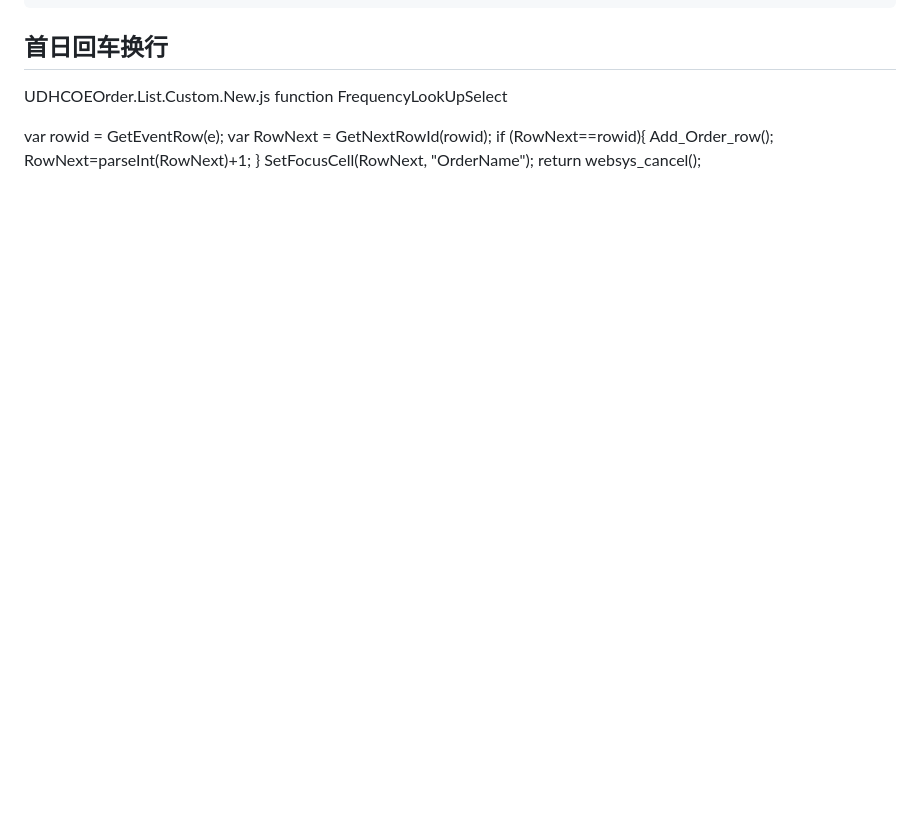
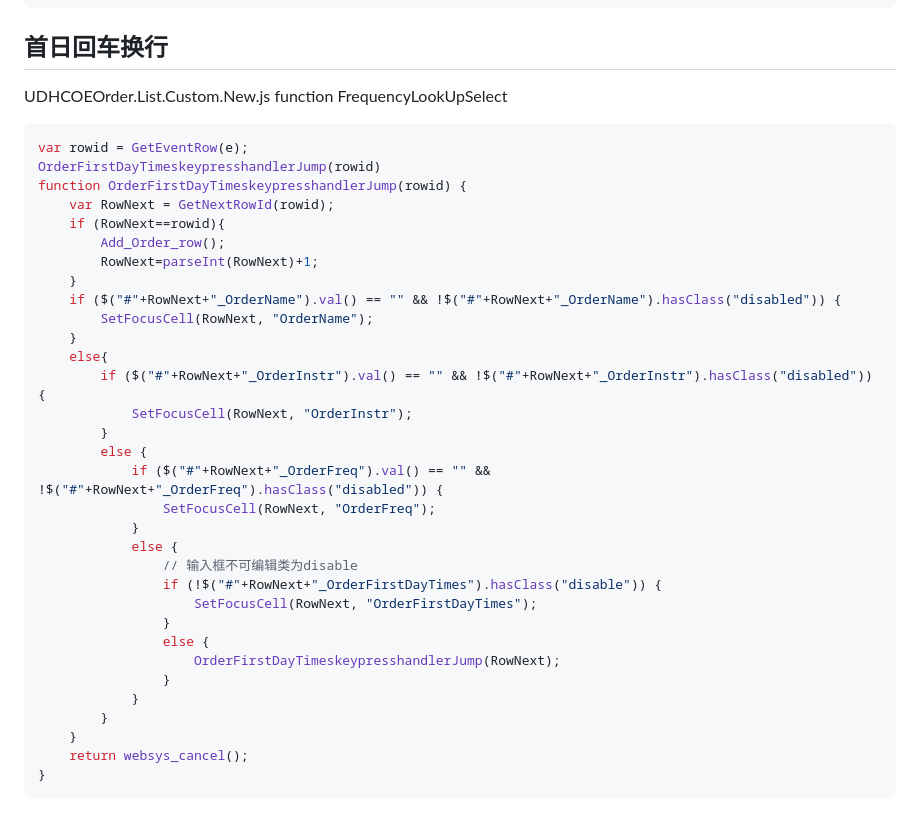
Before and after one commit to ZeroMarker/iris, a Markdown page: his.md, the part around the change. Drawn GitHub-style; blank space fills up the shorter version.

Commit message:
Add request

````diff
--- a/his.md
+++ b/his.md
@@ -258,11 +258,37 @@ function DHCP_GetXMLConfig(encName,PFlag){
 UDHCOEOrder.List.Custom.New.js
 function FrequencyLookUpSelect
 
+```js
 var rowid = GetEventRow(e);
-var RowNext = GetNextRowId(rowid);
-if (RowNext==rowid){
-	Add_Order_row();
-	RowNext=parseInt(RowNext)+1;
+OrderFirstDayTimeskeypresshandlerJump(rowid)
+function OrderFirstDayTimeskeypresshandlerJump(rowid) {
+	var RowNext = GetNextRowId(rowid);
+	if (RowNext==rowid){
+		Add_Order_row();
+		RowNext=parseInt(RowNext)+1;
+	}
+	if ($("#"+RowNext+"_OrderName").val() == "" && !$("#"+RowNext+"_OrderName").hasClass("disabled")) {
+		SetFocusCell(RowNext, "OrderName");
+	}
+	else{
+		if ($("#"+RowNext+"_OrderInstr").val() == "" && !$("#"+RowNext+"_OrderInstr").hasClass("disabled")) {
+			SetFocusCell(RowNext, "OrderInstr");
+		}
+		else {
+			if ($("#"+RowNext+"_OrderFreq").val() == "" && !$("#"+RowNext+"_OrderFreq").hasClass("disabled")) {
+				SetFocusCell(RowNext, "OrderFreq");
+			}
+			else {
+				// 输入框不可编辑类为disable
+				if (!$("#"+RowNext+"_OrderFirstDayTimes").hasClass("disable")) {
+					SetFocusCell(RowNext, "OrderFirstDayTimes");
+				}
+				else {
+					OrderFirstDayTimeskeypresshandlerJump(RowNext);
+				}
+			}
+		}
+	}
+	return websys_cancel();
 }
-SetFocusCell(RowNext, "OrderName");
-return websys_cancel();
+```
````
